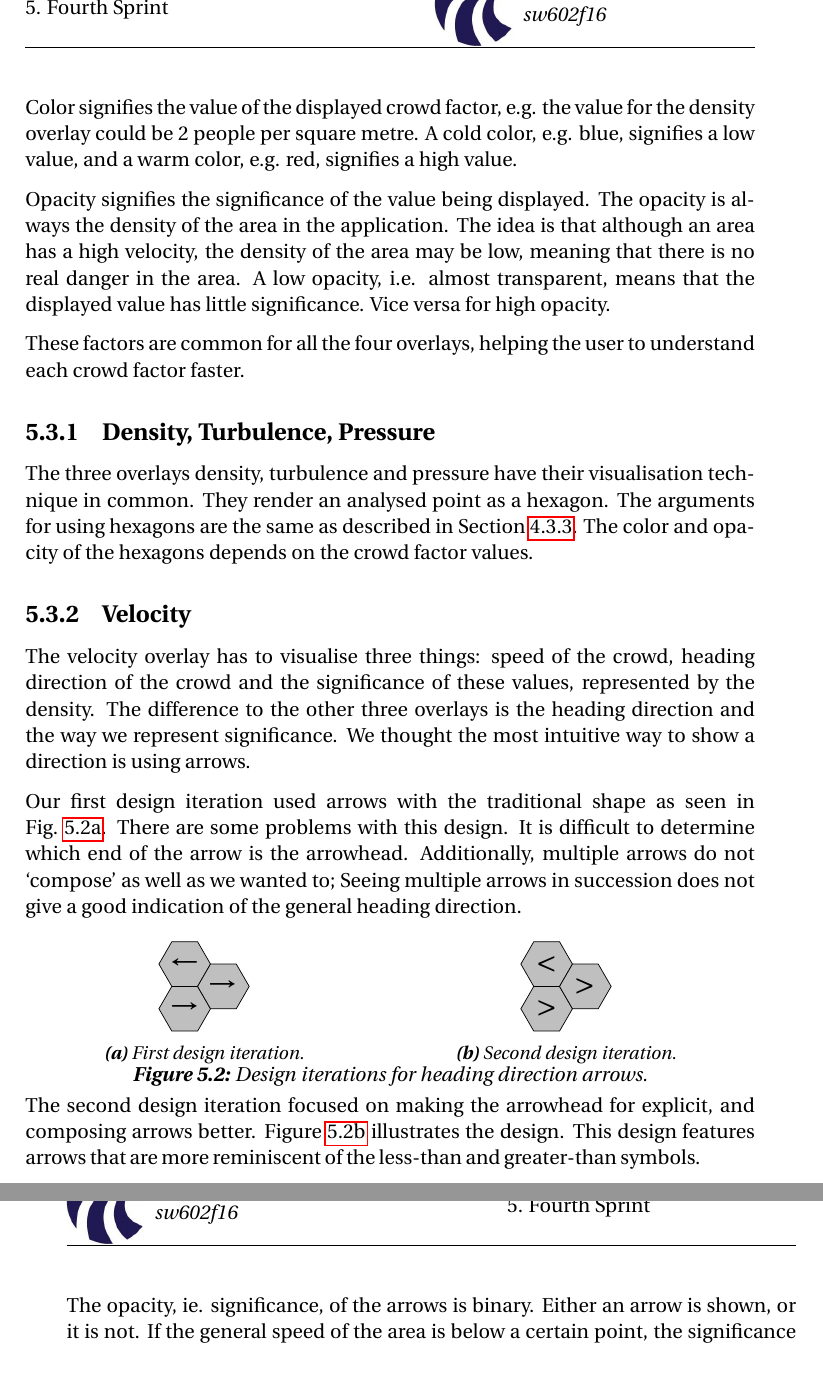
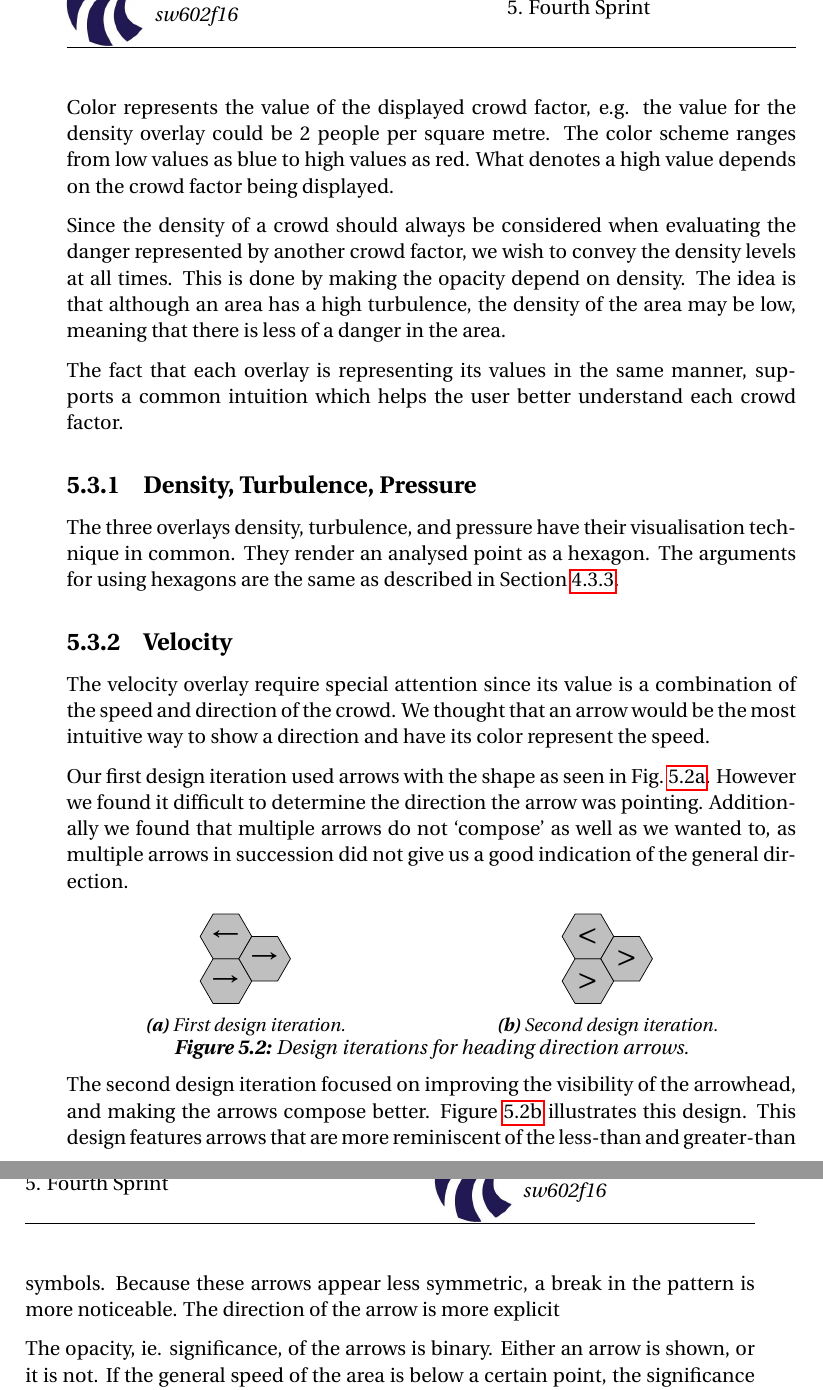
Before and after one commit to simonvandel/SW6, a LaTeX thesis (main.tex, which reads sections/sprint_4/overlay_design.tex): two parts of pages 61 and 62 of 81 before the commit and two parts of pages 64 and 65 of 84 after it, joined at a grey line, cut so that both start at the same text. Compiled offline with pdfLaTeX.

Commit message:
Updates from ShareLaTeX

```diff
--- a/sections/sprint_4/overlay_design.tex
+++ b/sections/sprint_4/overlay_design.tex
@@ -6,24 +6,24 @@
 %%% Designing the different overlays
 When visualising information, one has to be careful not to oversaturate the visualisation, which will cause information overload. We attempt to solve this problem by making each overlay toggleable, as described in \cref{}\sinote{indsæt note til sprint2 design}. To keep each overlay simple, we will only use color and opacity for conveying information. We have borrowed this idea from \citep{}\sinote{indæt franke}.
 
-Color signifies the value of the displayed crowd factor, e.g. the value for the density overlay could be 2 people per square metre. A cold color, e.g. blue, signifies a low value, and a warm color, e.g. red, signifies a high value.
+Color represents the value of the displayed crowd factor, e.g. the value for the density overlay could be 2 people per square metre. The color scheme ranges from low values as blue to high values as red. What denotes a high value depends on the crowd factor being displayed.
 
-Opacity signifies the significance of the value being displayed. The opacity is always the density of the area in the application. The idea is that although an area has a high velocity, the density of the area may be low, meaning that there is no real danger in the area. A low opacity, i.e. almost transparent, means that the displayed value has little significance. Vice versa for high opacity.
+Since the density of a crowd should always be considered when evaluating the danger represented by another crowd factor, we wish to convey the density levels at all times. This is done by making the opacity depend on density. The idea is that although an area has a high turbulence, the density of the area may be low, meaning that there is less of a danger in the area.
 
-These factors are common for all the four overlays, helping the user to understand each crowd factor faster.
+The fact that each overlay is representing its values in the same manner, supports a common intuition which helps the user better understand each crowd factor.
 
 %%% Density, Pressure, Turbulence hexagoner
 %%%% Hvordan vi gør det
 \subsection{Density, Turbulence, Pressure}
-The three overlays density, turbulence and pressure have their visualisation technique in common. They render an analysed point as a hexagon. The arguments for using hexagons are the same as described in \cref{s3:select_points}. The color and opacity of the hexagons depends on the crowd factor values.
+The three overlays density, turbulence, and pressure have their visualisation technique in common. They render an analysed point as a hexagon. The arguments for using hexagons are the same as described in \cref{s3:select_points}.
 
 %%% Velocity
 \subsection{Velocity}
-The velocity overlay has to visualise three things: speed of the crowd, heading direction of the crowd and the significance of these values, represented by the density. The difference to the other three overlays is the heading direction and the way we represent significance. We thought the most intuitive way to show a direction is using arrows.
+The velocity overlay require special attention since its value is a combination of the speed and direction of the crowd. We thought that an arrow would be the most intuitive way to show a direction and have its color represent the speed.
 
 %%%% Første design ide med normale pile, problemer med dette
 
-Our first design iteration used arrows with the traditional shape as seen in \cref{fig:first_arrow_design}. There are some problems with this design. It is difficult to determine which end of the arrow is the arrowhead. Additionally, multiple arrows do not \enquote{compose} as well as we wanted to; Seeing multiple arrows in succession does not give a good indication of the general heading direction.
+Our first design iteration used arrows with the shape as seen in \cref{fig:first_arrow_design}. However we found it difficult to determine the direction the arrow was pointing. Additionally we found that multiple arrows do not \enquote{compose} as well as we wanted to, as multiple arrows in succession did not give us a good indication of the general direction.
 
 \begin{figure}[htbp]
 \begin{subfigure}[c]{.49\linewidth}
@@ -67,7 +67,7 @@ Our first design iteration used arrows with the traditional shape as seen in \cr
 
 %%%% Andet design af pile (simpel), fordele
 
-The second design iteration focused on making the arrowhead for explicit, and composing arrows better. \Cref{fig:second_arrow_design} illustrates the design. This design features arrows that are more reminiscent of the less-than and greater-than symbols.
+The second design iteration focused on improving the visibility of the arrowhead, and making the arrows compose better. \Cref{fig:second_arrow_design} illustrates this design. This design features arrows that are more reminiscent of the less-than and greater-than symbols. Because these arrows appear less symmetric, a break in the pattern is more noticeable. The direction of the arrow is more explicit
 
 The opacity, ie. significance, of the arrows is binary. Either an arrow is shown, or it is not. If the general speed of the area is below a certain point, the significance of the heading direction is small, so we do not draw the arrow. Else, we draw the arrow.
 
```
Also changed, not shown: front/resume.tex (added, +2 -0 lines), main.tex (+2 -0 lines), sections/introduction/development_method.tex (+1 -1 lines), sections/introduction/problem_definition.tex (+2 -2 lines), sections/introduction/report_structure.tex (+3 -3 lines), sections/sprint_4/refactoring.tex (+1 -0 lines).
